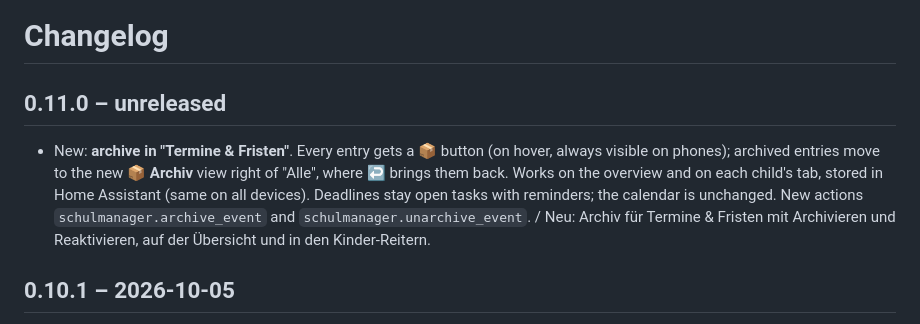
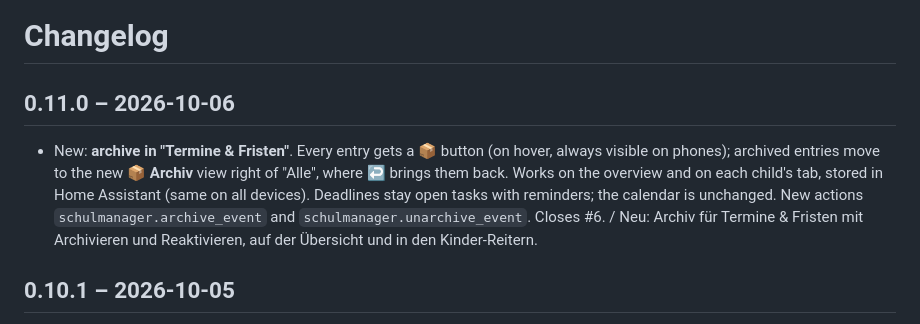
Before and after one commit to FabusMingAI/ha-schulmanager, a Markdown page: CHANGELOG.md, the part around the change. Rendered like a GitHub page.

Commit message:
Changelog: date 0.11.0, reference #6
Co-Authored-By: Claude Opus 5.5 <noreply@anthropic.com>
Claude-Session: https://claude.ai/code/session_01W27BFYJXm56ZaPZn71dkvo

```diff
--- a/CHANGELOG.md
+++ b/CHANGELOG.md
@@ -1,8 +1,8 @@
 # Changelog
 
-## 0.11.0 – unreleased
+## 0.11.0 – 2026-10-06
 
-- New: **archive in "Termine & Fristen"**. Every entry gets a **📦** button (on hover, always visible on phones); archived entries move to the new **📦 Archiv** view right of "Alle", where **↩️** brings them back. Works on the overview and on each child's tab, stored in Home Assistant (same on all devices). Deadlines stay open tasks with reminders; the calendar is unchanged. New actions `schulmanager.archive_event` and `schulmanager.unarchive_event`. / Neu: Archiv für Termine & Fristen mit Archivieren und Reaktivieren, auf der Übersicht und in den Kinder-Reitern.
+- New: **archive in "Termine & Fristen"**. Every entry gets a **📦** button (on hover, always visible on phones); archived entries move to the new **📦 Archiv** view right of "Alle", where **↩️** brings them back. Works on the overview and on each child's tab, stored in Home Assistant (same on all devices). Deadlines stay open tasks with reminders; the calendar is unchanged. New actions `schulmanager.archive_event` and `schulmanager.unarchive_event`. Closes #6. / Neu: Archiv für Termine & Fristen mit Archivieren und Reaktivieren, auf der Übersicht und in den Kinder-Reitern.
 
 ## 0.10.1 – 2026-10-05
 
```
